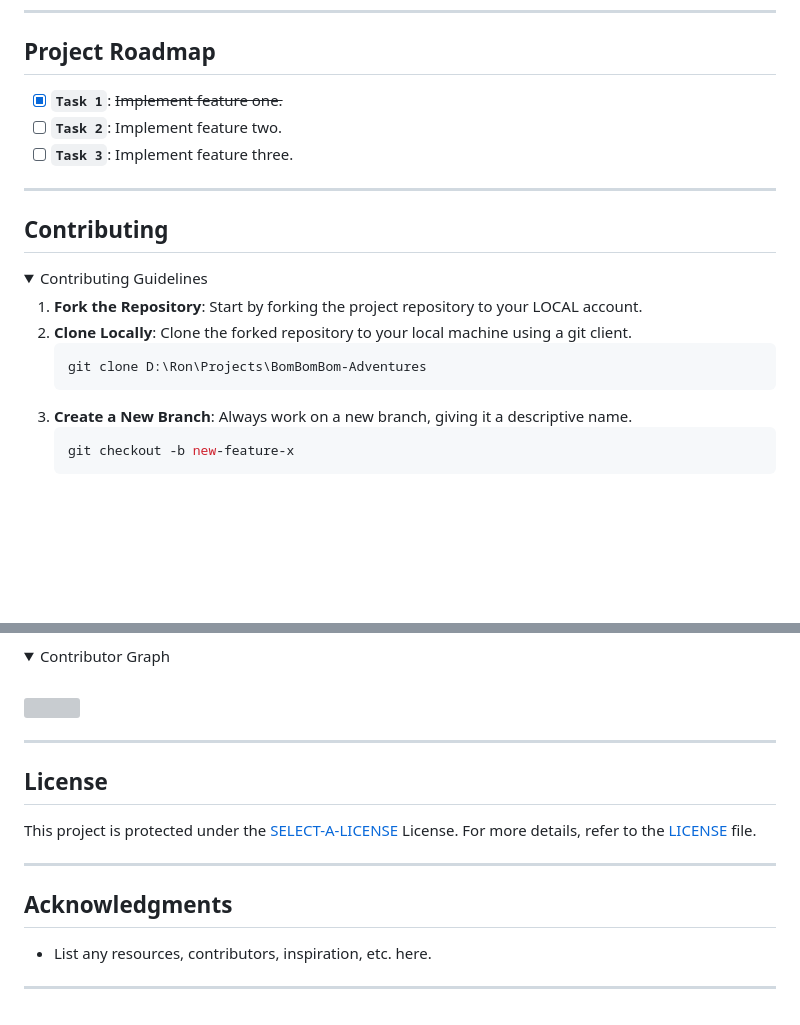
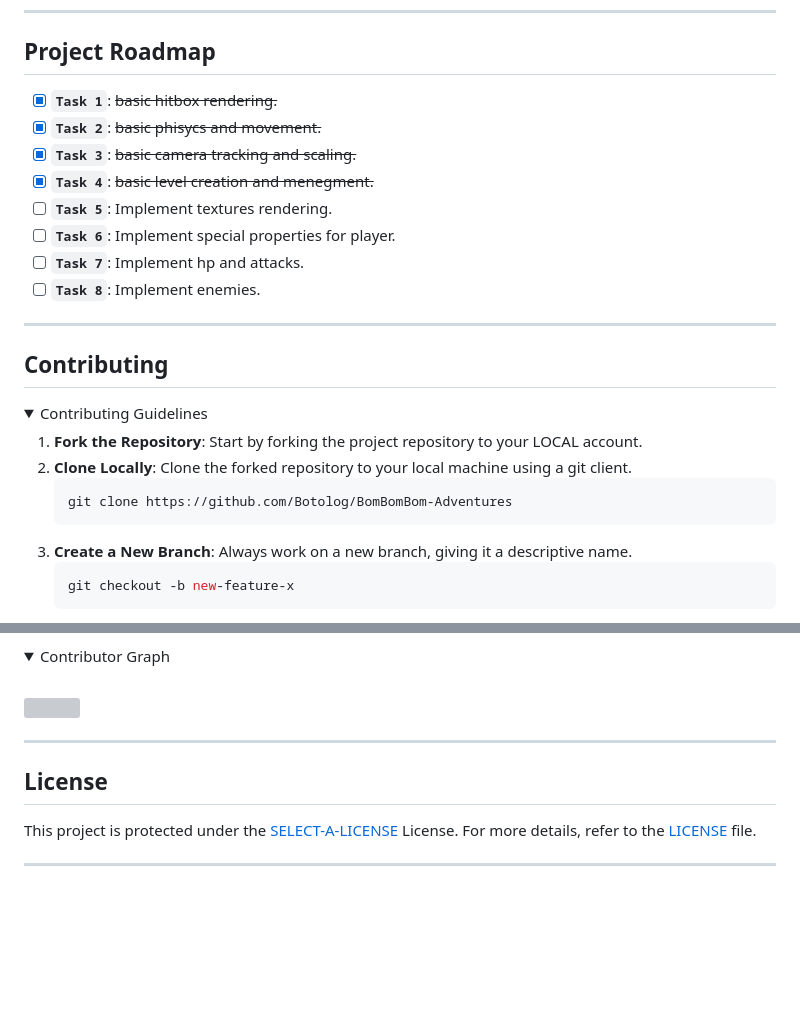
Before and after one commit to Botolog/BomBomBom-Adventures, a Markdown page: readme.md, 2 parts joined by grey strips. Drawn GitHub-style; folded sections open; blank space fills up the shorter version; grey boxes are pictures that could not be loaded.

````diff
--- a/readme.md
+++ b/readme.md
@@ -102,9 +102,14 @@ for starting the server
 ---
 ##  Project Roadmap
 
-- [X] **`Task 1`**: <strike>Implement feature one.</strike>
-- [ ] **`Task 2`**: Implement feature two.
-- [ ] **`Task 3`**: Implement feature three.
+- [X] **`Task 1`**: <strike>basic hitbox rendering.</strike>
+- [X] **`Task 2`**: <strike>basic phisycs and movement.</strike>
+- [X] **`Task 3`**: <strike>basic camera tracking and scaling.</strike>
+- [X] **`Task 4`**: <strike>basic level creation and menegment.</strike>
+- [ ] **`Task 5`**: Implement textures rendering.
+- [ ] **`Task 6`**: Implement special properties for player.
+- [ ] **`Task 7`**: Implement hp and attacks.
+- [ ] **`Task 8`**: Implement enemies.
 
 ---
 
@@ -116,7 +121,7 @@ for starting the server
 1. **Fork the Repository**: Start by forking the project repository to your LOCAL account.
 2. **Clone Locally**: Clone the forked repository to your local machine using a git client.
    ```sh
-   git clone D:\Ron\Projects\BomBomBom-Adventures
+   git clone https://github.com/Botolog/BomBomBom-Adventures
    ```
 3. **Create a New Branch**: Always work on a new branch, giving it a descriptive name.
    ```sh
@@ -152,9 +157,3 @@ for starting the server
 This project is protected under the [SELECT-A-LICENSE](https://choosealicense.com/licenses) License. For more details, refer to the [LICENSE](https://choosealicense.com/licenses/) file.
 
 ---
-
-##  Acknowledgments
-
-- List any resources, contributors, inspiration, etc. here.
-
----
````
Also changed, not shown: other parts of readme.md (+2 -2 lines).
